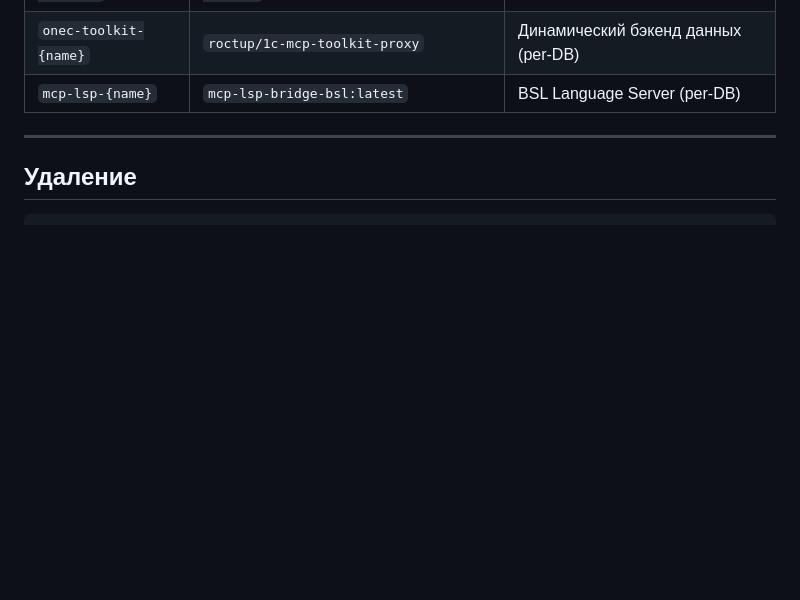
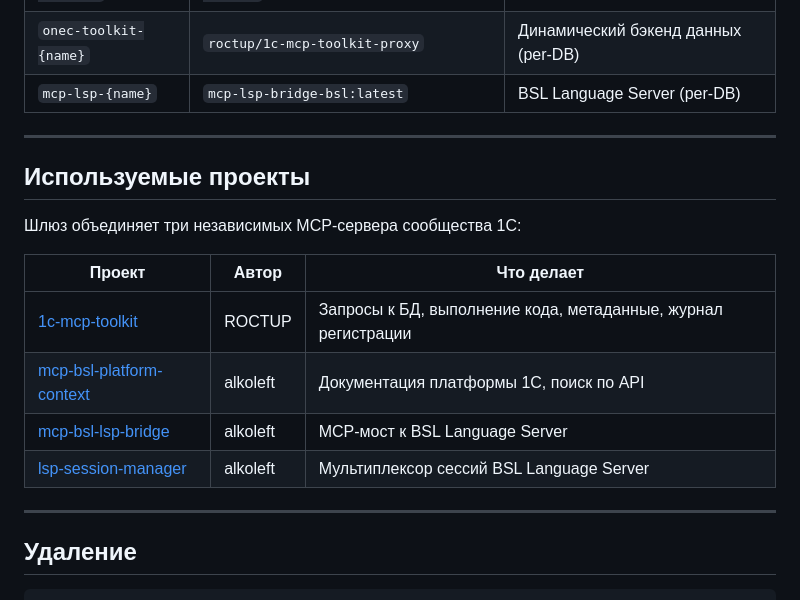
Before and after one commit to AlekseiSeleznev/onec-mcp-universal, a Markdown page: README.md, the part around the change. Drawn GitHub-style; blank space fills up the shorter version.

Commit message:
docs: add links to upstream projects

````diff
--- a/README.md
+++ b/README.md
@@ -385,6 +385,19 @@ Cursor / Claude Code
 
 ---
 
+## Используемые проекты
+
+Шлюз объединяет три независимых MCP-сервера сообщества 1С:
+
+| Проект | Автор | Что делает |
+|---|---|---|
+| [1c-mcp-toolkit](https://github.com/ROCTUP/1c-mcp-toolkit) | ROCTUP | Запросы к БД, выполнение кода, метаданные, журнал регистрации |
+| [mcp-bsl-platform-context](https://github.com/alkoleft/mcp-bsl-platform-context) | alkoleft | Документация платформы 1С, поиск по API |
+| [mcp-bsl-lsp-bridge](https://github.com/alkoleft/mcp-bsl-lsp-bridge) | alkoleft | MCP-мост к BSL Language Server |
+| [lsp-session-manager](https://github.com/alkoleft/lsp-session-manager) | alkoleft | Мультиплексор сессий BSL Language Server |
+
+---
+
 ## Удаление
 
 ```bash
````
